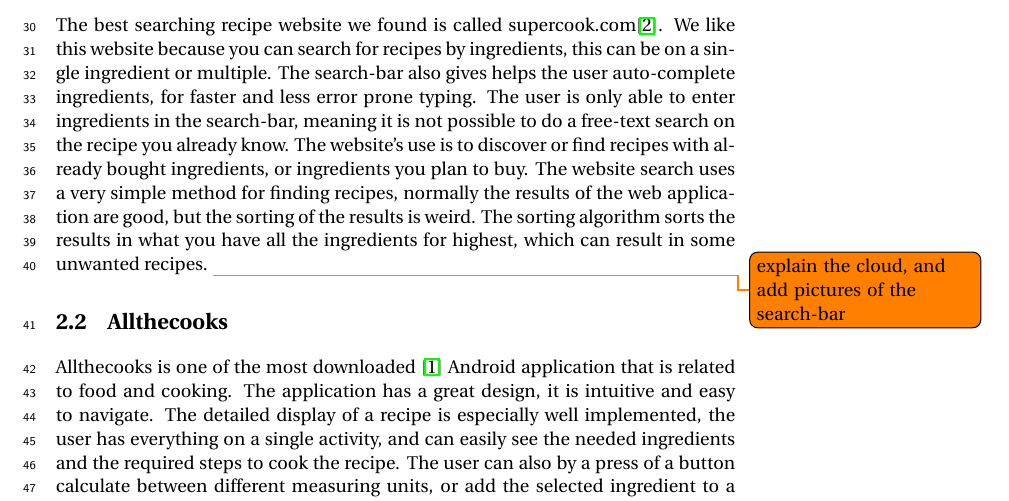
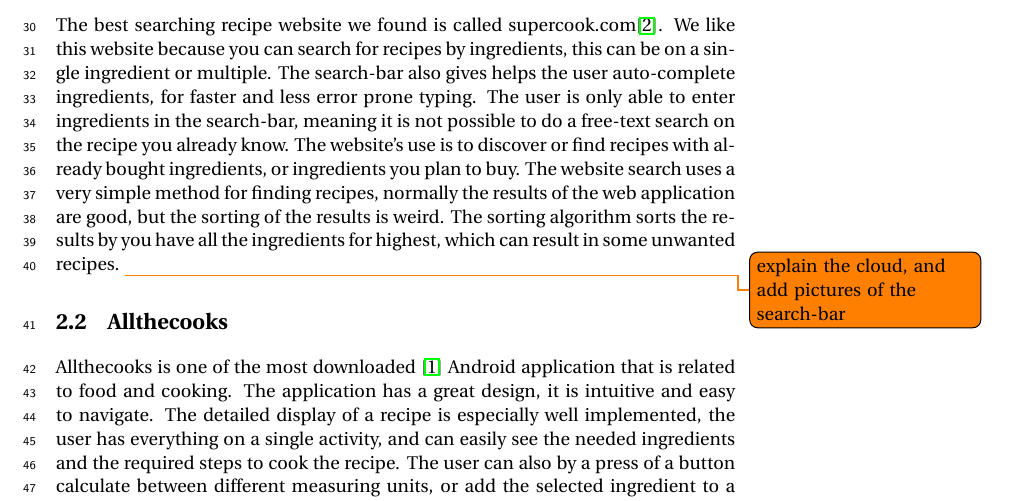
Before and after one commit to figa12/food-report, a LaTeX thesis (master.tex, which reads tex/existing_solutions.tex): part of page 13 of 31, cut so that both start at the same text. Compiled offline with pdfLaTeX.

Commit message:
igen nogle få rettelser til mit afsnit

```diff
--- a/tex/existing_solutions.tex
+++ b/tex/existing_solutions.tex
@@ -3,7 +3,7 @@ During the early stages of the project we began searching for existing solution
 \section{Supercook}
 The best searching recipe website we found is called supercook.com\cite{supercook}. We like this website because you can search for recipes by ingredients, this can be on a single ingredient or multiple. The search-bar also gives helps the user auto-complete ingredients, for faster and less error prone typing.
 The user is only able to enter ingredients in the search-bar, meaning it is not possible to do a free-text search on the recipe you already know. The website's use is to discover or find recipes with already bought ingredients, or ingredients you plan to buy.
-The website search uses a very simple method for finding recipes, normally the results of the web application are good, but the sorting of the results is weird. The sorting algorithm sorts the results in what you have all the ingredients for highest, which can result in some unwanted recipes. \todo{explain the cloud, and add pictures of the search-bar}
+The website search uses a very simple method for finding recipes, normally the results of the web application are good, but the sorting of the results is weird. The sorting algorithm sorts the results by  you have all the ingredients for highest, which can result in some unwanted recipes. \todo{explain the cloud, and add pictures of the search-bar}
 
 \section{Allthecooks}
 Allthecooks is one of the most downloaded \cite{allthecooks-googleplay} Android application that is related to food and cooking. The application has a great design, it is intuitive and easy to navigate. The detailed display of a recipe is especially well implemented, the user has everything on a single activity, and can easily see the needed ingredients and the required steps to cook the recipe. The user can also by a press of a button calculate between different measuring units, or add the selected ingredient to a shopping list. Screenshot of the application is shown on Figures \ref{fig:allthecooks-menu}, \ref{fig:allthecooks-detail1}, \ref{fig:allthecooks-detail2}, \ref{fig:allthecooks-detail3}. The application is very elegant in its design, the search is free-text based, which means that opposite the Supercook web application it is hard to find recipes with multiple ingredients.
```
